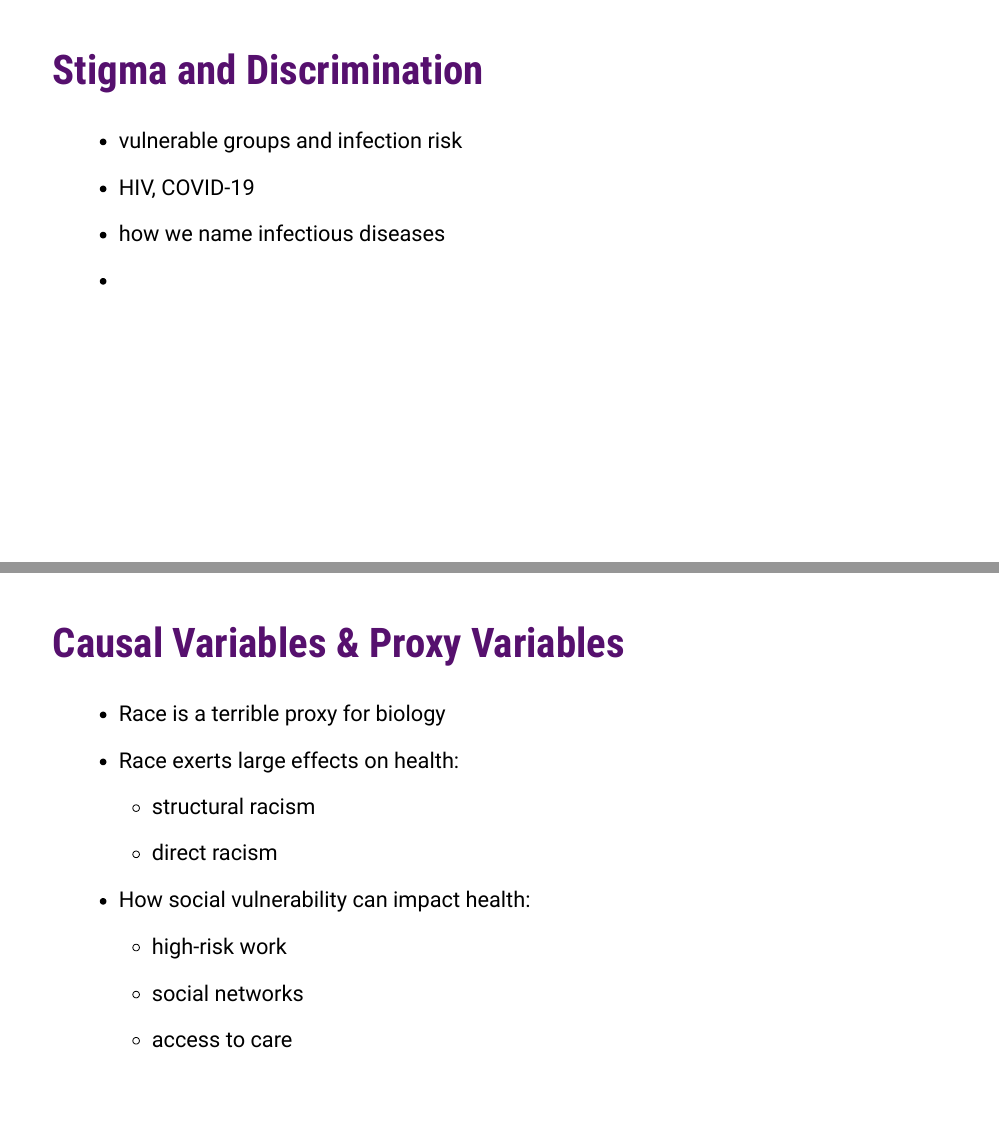
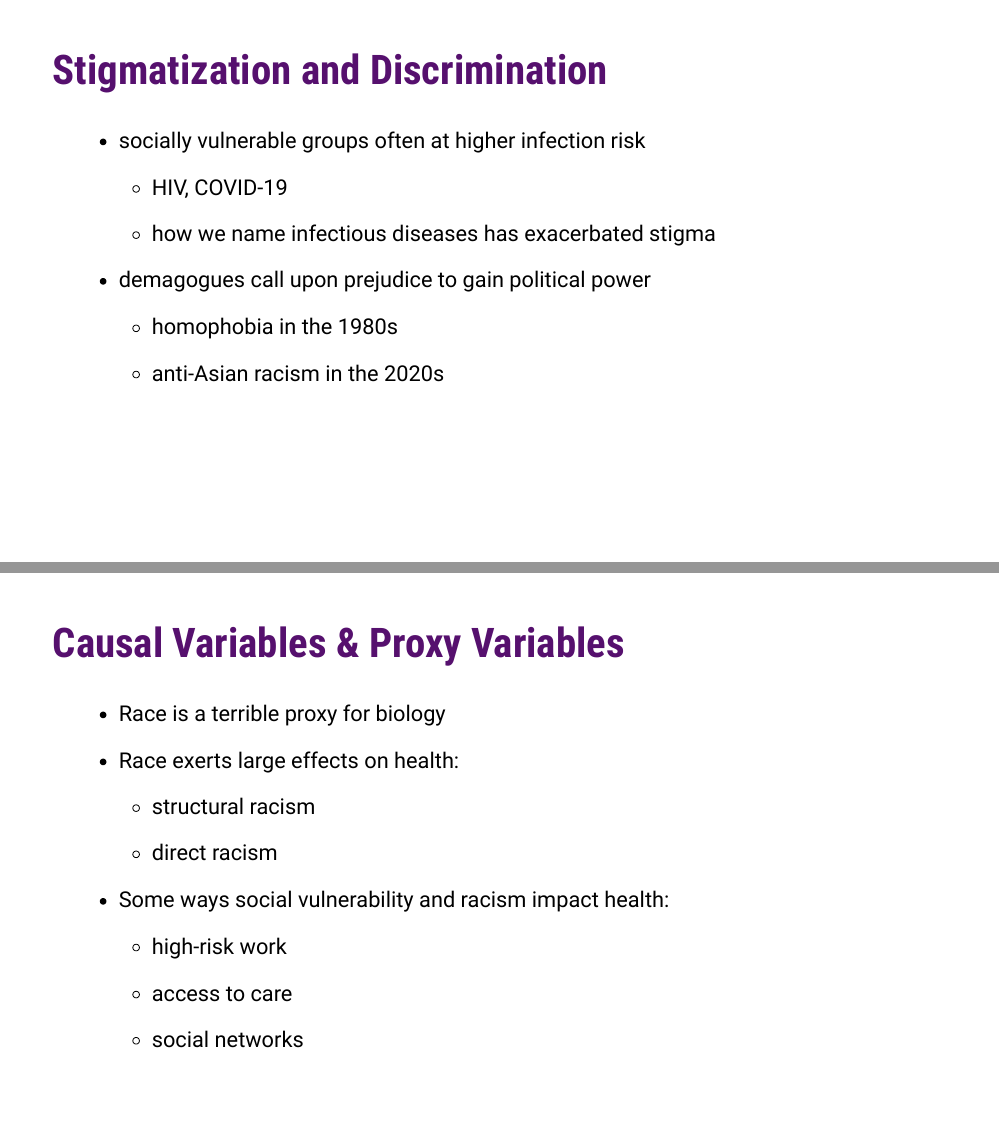
Before and after one commit to bjkellyio/Measures-of-Disease-in-Epidemiology-2019, an R Markdown document (measures_of_disease_in_epidemiology_2022_bjk.rmd): pages 16 and 17 of 89, joined at a grey line. The pictures show the slides in the output file measures_of_disease_in_epidemiology_2022_bjk.html that the author committed with the source; the slides are laid out offline by our stand-in for remark.js, each with all of its steps uncovered, in fonts that may differ from those the slides ask for, and without slide numbers, shadows or browser add-ons; a font, style sheet, LaTeX package, included part or bibliography that could not be used is replaced or left out.

Commit message:
Add stigma-discrimination slides and render pdf.

```diff
--- a/measures_of_disease_in_epidemiology_2022_bjk.rmd
+++ b/measures_of_disease_in_epidemiology_2022_bjk.rmd
@@ -253,17 +267,21 @@ All the above observations suggest the possibility of a <mark>cellular-immune dy
 
 ---
 
-## Stigma and Discrimination
-
-.pad-left[
-
-- vulnerable groups and infection risk
-
-- HIV, COVID-19
-
-- how we name infectious diseases
-
--
+## Stigmatization and Discrimination
+
+.pad-left[
+
+- socially vulnerable groups often at higher infection risk
+
+    - HIV, COVID-19
+
+    - how we name infectious diseases has exacerbated stigma
+
+- demagogues call upon prejudice to gain political power
+
+    - homophobia in the 1980s
+
+    - anti-Asian racism in the 2020s
 
 
 ]
@@ -283,15 +301,16 @@ All the above observations suggest the possibility of a <mark>cellular-immune dy
 
     - direct racism
 
-- How social vulnerability can impact health:
+- Some ways social vulnerability and racism impact health:
 
     - high-risk work
 
+    - access to care
+
     - social networks
 
-    - access to care
-
-]
+]
+
 
 ---
 
```
Also changed, not shown: measures_of_disease_in_epidemiology_2022_bjk.html, measures_of_disease_in_epidemiology_2022_bjk_files/figure-html/continuous_data-1.png, measures_of_disease_in_epidemiology_2022_bjk_files/figure-html/pcp_incid_density-1.png, measures_of_disease_in_epidemiology_2022_bjk_files/figure-html/pcp_incid_proportion-1.png, measures_of_disease_in_epidemiology_2022_bjk_files/figure-html/pcp_period_prev-1.png, measures_of_disease_in_epidemiology_2022_bjk_files/figure-html/pcp_point_prev-1.png, measures_of_disease_in_epidemiology_2022_bjk_files/figure-html/print_pcp_study-1.png, measures_of_disease_in_epidemiology_2022_bjk_files/figure-html/print_pcp_study_label_case-1.png, measures_of_disease_in_epidemiology_2022_bjk_files/figure-html/print_pcp_study_label_case2-1.png, measures_of_disease_in_epidemiology_2022_bjk_files/figure-html/print_pcp_study_label_followup-1.png, measures_of_disease_in_epidemiology_2022_bjk_files/figure-html/print_pcp_study_label_followup2-1.png, measures_of_disease_in_epidemiology_2022_bjk_files/figure-html/print_pcp_study_label_prophylaxis-1.png, measures_of_disease_in_epidemiology_2022_bjk_files/figure-html/print_pcp_study_label_prophylaxis2-1.png, measures_of_disease_in_epidemiology_2022_bjk_files/figure-html/reprint_pcp_study-1.png, 12 more files, 2 other files.
